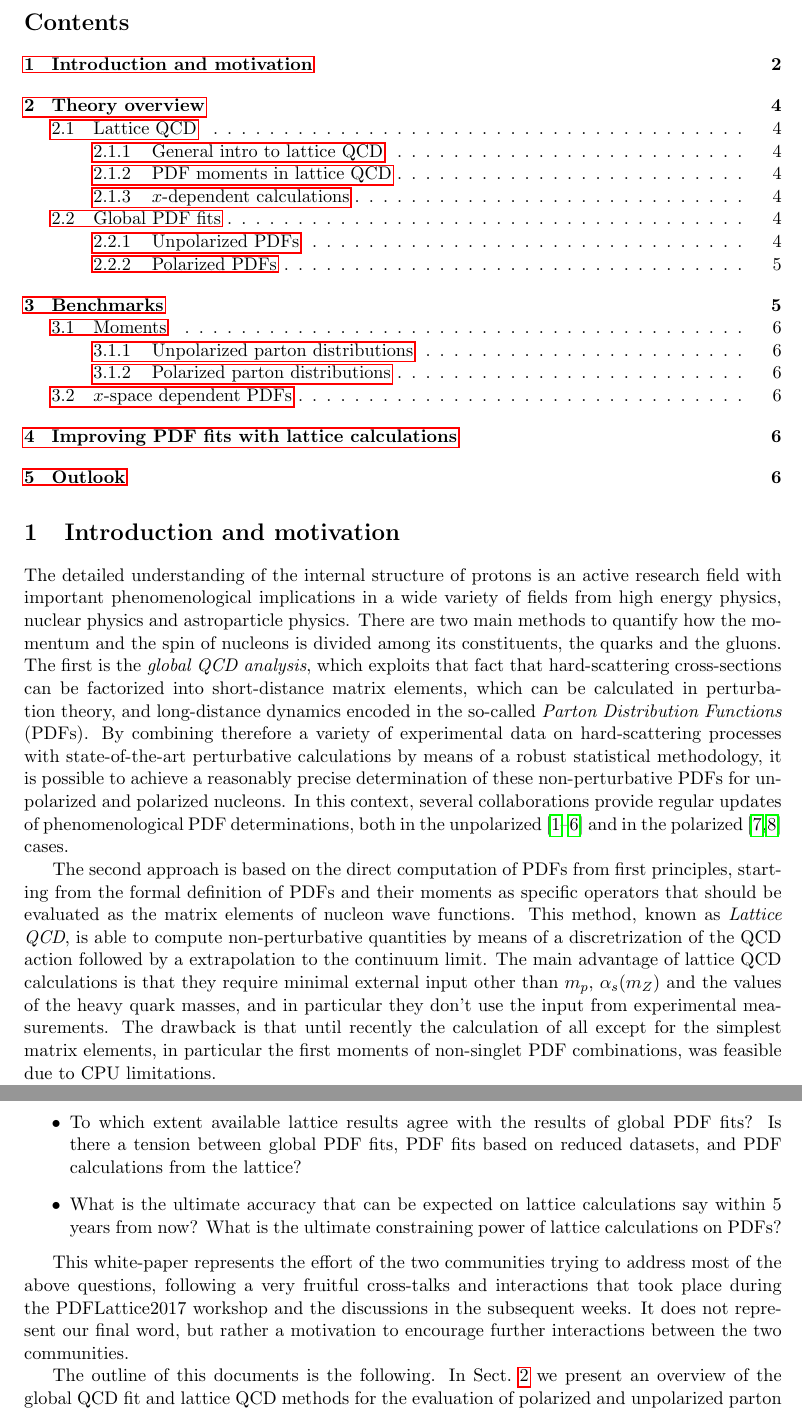
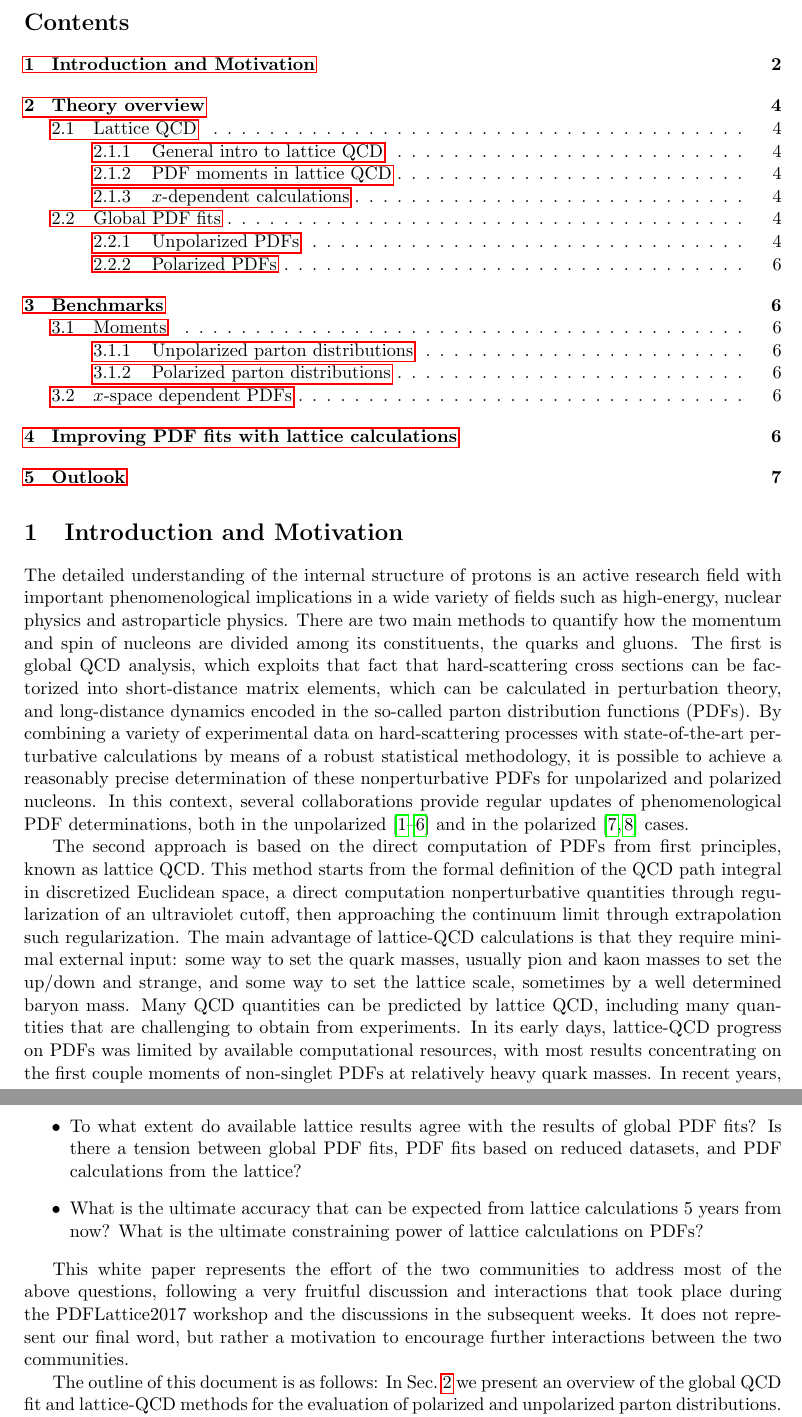
Before and after one commit to juanrojochacon/PDFLattice2017, a LaTeX document (whitepaper/PDFLattice2017.tex, which reads whitepaper/sec-introduction.tex): two parts of pages 2 and 3 of 8 before the commit and two parts of pages 2 and 4 of 8 after it, joined at a grey line, cut so that both start at the same text. Compiled offline with pdfLaTeX.

Commit message:
Add files via upload

```diff
--- a/whitepaper/PDFLattice2017.tex
+++ b/whitepaper/PDFLattice2017.tex
@@ -13,7 +13,6 @@
 \usepackage{dsfont}
 \usepackage{multirow}
 \usepackage{url,hyperref}
-\usepackage{color}
 
 %\textwidth=15.0cm \textheight=23.5cm
 \textwidth=16.0cm \textheight=23.0cm
--- a/whitepaper/sec-introduction.tex
+++ b/whitepaper/sec-introduction.tex
@@ -1,21 +1,23 @@
-\section{Introduction and motivation}
+%%%%%%%%%%%%%%%%%%%%%%%%%%%%%%%%%%%%%%%%%%%%%%%%%%%%%%%%%%%%%%%%%%%%%%%%%%%%%%%%
+\section{Introduction and Motivation}
+%%%%%%%%%%%%%%%%%%%%%%%%%%%%%%%%%%%%%%%%%%%%%%%%%%%%%%%%%%%%%%%%%%%%%%%%%%%%%%%%
 
 The detailed understanding of the internal structure of protons is an active
 research field with important phenomenological implications in a wide variety of fields
-from high energy physics, nuclear physics and astroparticle physics.
+such as high-energy, nuclear physics and astroparticle physics.
 %
-There are two main methods to quantify how the momentum and the spin of nucleons
-is divided among its constituents, the quarks and the gluons.
+There are two main methods to quantify how the momentum and spin of nucleons
+are divided among its constituents, the quarks and gluons.
 %
-The first is the {\it global QCD analysis}, which exploits that fact that hard-scattering
-cross-sections can be factorized into short-distance matrix elements, which can
+The first is global QCD analysis, which exploits that fact that hard-scattering
+cross sections can be factorized into short-distance matrix elements, which can
 be calculated in perturbation theory, and long-distance dynamics encoded in the
-so-called {\it Parton Distribution Functions} (PDFs).
+so-called parton distribution functions (PDFs).
 %
-By combining therefore a variety of experimental data on hard-scattering processes
+By combining a variety of experimental data on hard-scattering processes
 with state-of-the-art perturbative calculations by means of a robust statistical
 methodology, it is possible to achieve a reasonably precise determination
-of these non-perturbative PDFs for unpolarized and polarized nucleons.
+of these nonperturbative PDFs for unpolarized and polarized nucleons.
 %
 In this context, several collaborations provide regular updates of
 phenomenological PDF determinations, both
@@ -24,17 +26,16 @@ Dulat:2015mca,Alekhin:2017kpj,Owens:2012bv} and in
 the polarized~\cite{Nocera:2014gqa,deFlorian:2009vb} cases.
 
 The second approach is based on the direct computation of PDFs from first principles,
-starting from the formal definition of PDFs and their moments as specific operators that
-should be evaluated as the matrix elements of nucleon wave functions.
+known as lattice QCD.
+This method starts from the formal definition of the QCD path integral in discretized Euclidean space,
+a direct computation nonperturbative quantities
+through regularization of an ultraviolet cutoff, then approaching the continuum limit through extrapolation
+such regularization.
 %
-This method, known as {\it Lattice QCD}, is able to compute non-perturbative quantities
-by means of a discretrization of the QCD action followed by a extrapolation
-to the continuum limit.
-%
-The main advantage of lattice QCD calculations is that they require minimal external input
-other than $m_p$, $\alpha_s(m_Z)$ and the values of the heavy quark masses, and in particular
-they don't use the input from experimental measurements.
-%
-The drawback is that until recently the calculation of all except for the simplest
-matrix elements, in particular the first moments of non-singlet PDF combinations,
-was feasible due to CPU limitations.
+The main advantage of lattice-QCD calculations is that they require minimal external input:
+some way to set the quark masses, usually pion and kaon masses to set the up/down and strange,
+and some way to set the lattice scale, sometimes by a well determined baryon mass.
+Many QCD quantities can be predicted by lattice QCD, including many quantities that are challenging to obtain from experiments.
+In its early days, lattice-QCD progress on PDFs was limited by available computational resources,
+with most results concentrating on the first couple moments of non-singlet PDFs at relatively heavy quark masses.
+In recent years, multiple collaborations work on computations directly at the physical pion mass, which
@@ -94,24 +95,27 @@ included:
 
-\item To which extent available lattice results agree with the results of
+\item What accuracy do we need from lattice quantities
+  in order to have a significant impact on global PDF fits?
+
+\item To what extent do available lattice results agree with the results of
   global PDF fits? Is there a tension between global PDF fits, PDF
   fits based on reduced datasets, and PDF calculations from the lattice?
 
-  \item What is the ultimate accuracy that can be expected on lattice
-calculations say within 5 years from now? What is the ultimate
+  \item What is the ultimate accuracy that can be expected from lattice
+calculations 5 years from now? What is the ultimate
 constraining power of lattice calculations on PDFs?
 
 \end{itemize}
 
-This white-paper represents the effort of the two communities trying to address most
-of the above questions, following a very fruitful cross-talks and interactions that took
+This white paper represents the effort of the two communities to address most
+of the above questions, following a very fruitful discussion and interactions that took
 place during the PDFLattice2017 workshop and the discussions in the subsequent weeks.
 %
 It does not represent our final word, but rather a motivation to encourage further
 interactions between the two communities.
 
-The outline of this documents is the following.
+The outline of this document is as follows:
 %
-In Sect.~\ref{sec:theoryoverview} we present an overview of
-the global QCD fit and lattice QCD methods for the evaluation
+In Sec.~\ref{sec:theoryoverview} we present an overview of
+the global QCD fit and lattice-QCD methods for the evaluation
 of polarized and unpolarized parton distributions.
 %
```
Also changed, not shown: whitepaper/PDFLattice2017.tex (57 more changed lines), whitepaper/sec-introduction.tex (52 more changed lines).
